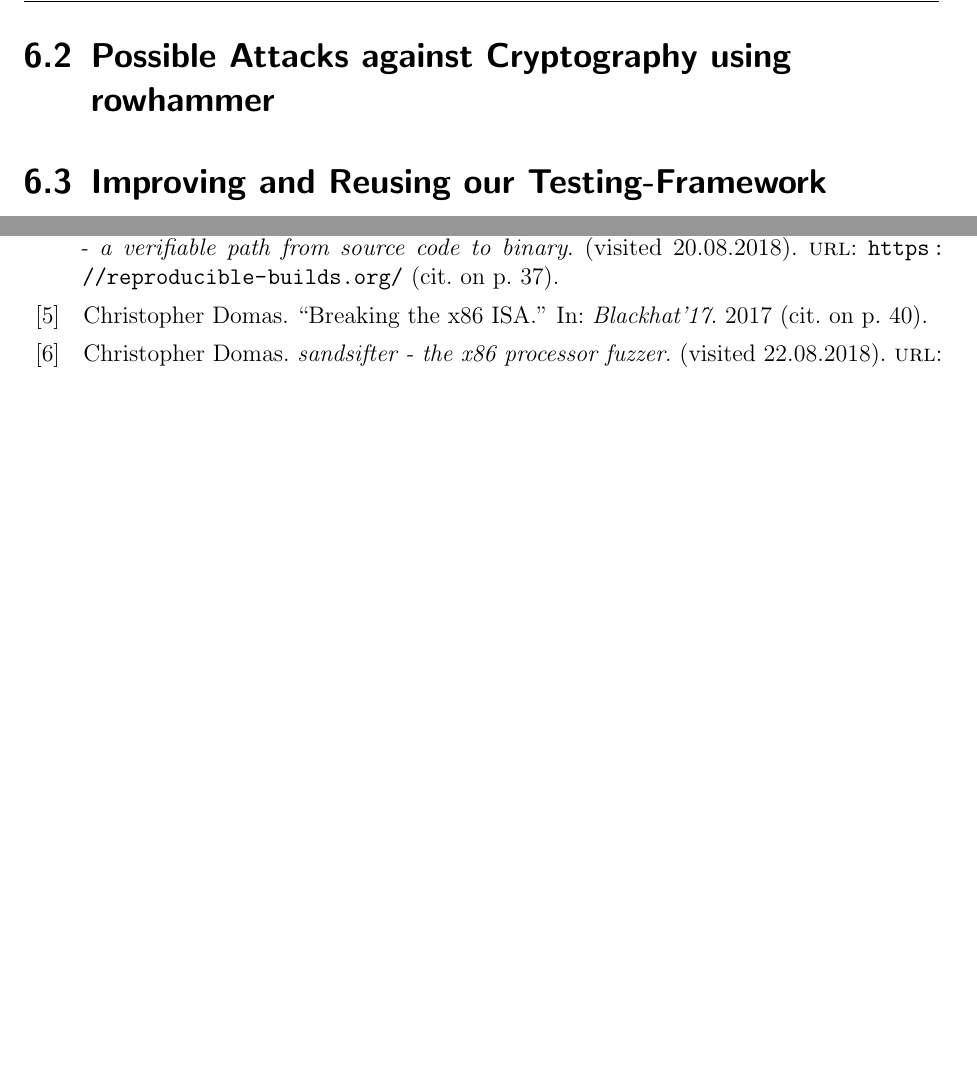
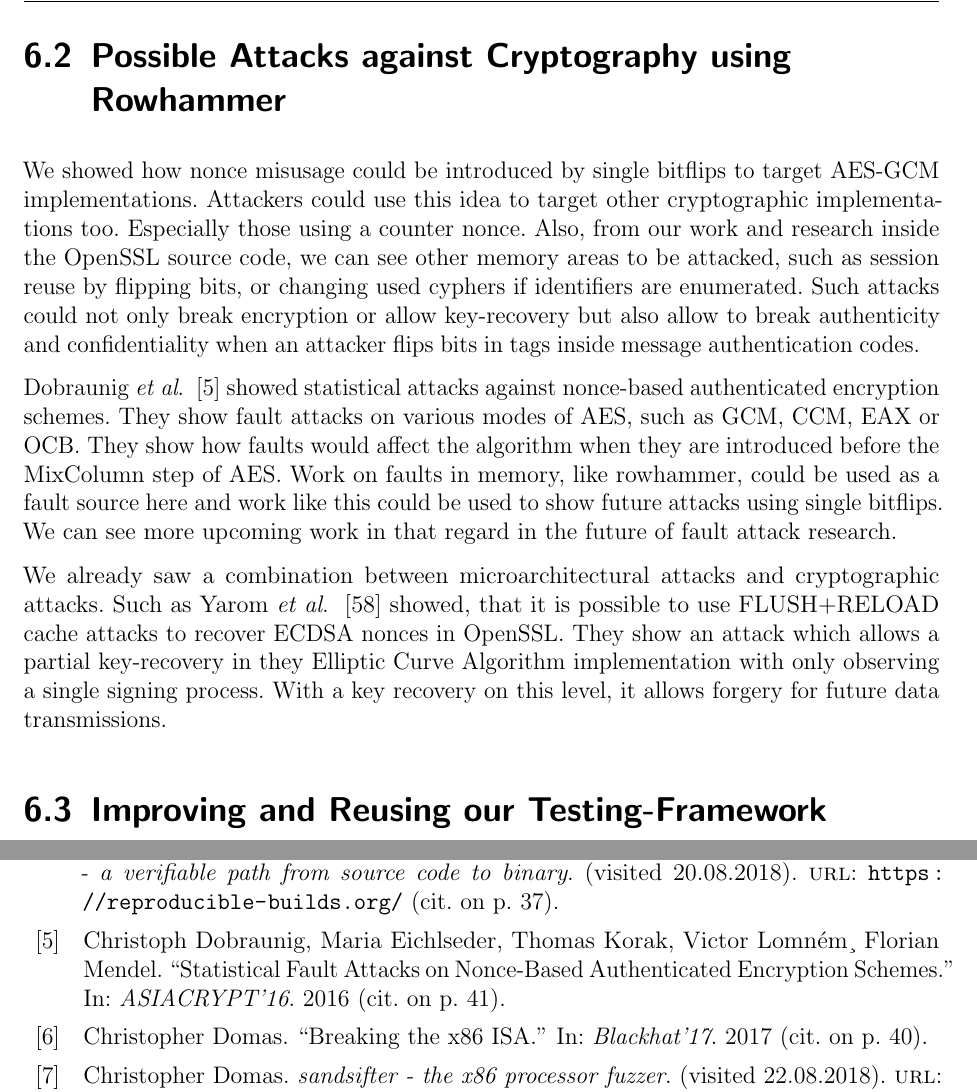
Before and after one commit to sigttou/db_master_thesis, a LaTeX thesis (thesis/main.tex, which reads thesis/futurework.tex): two parts of pages 53 and 57 of 61, joined at a grey line, cut so that both start at the same text, the shorter picture padded with empty space. Compiled offline with pdfLaTeX; an older LaTeX class or package is replaced by its successor.

Commit message:
ADD: related crypto work

```diff
--- a/thesis/futurework.tex
+++ b/thesis/futurework.tex
@@ -89,7 +89,32 @@ see adaptions of it for other architectures in the near future. Also besides
 only fuzzying instructions, we can also see similar tools being introduced for
 memory accesses to fuzz cache behaviour for example.
 
-\section{Possible Attacks against Cryptography using rowhammer}
+\section{Possible Attacks against Cryptography using Rowhammer}
+
+We showed how nonce misusage could be introduced by single bitflips to target
+AES-GCM implementations. Attackers could use this idea to target other
+cryptographic implementations too. Especially those using a counter nonce. Also,
+from our work and research inside the OpenSSL source code, we can see other
+memory areas to be attacked, such as session reuse by flipping bits, or changing
+used cyphers if identifiers are enumerated. Such attacks could not only break
+encryption or allow key-recovery but also allow to break authenticity and
+confidentiality when an attacker flips bits in tags inside message
+authentication codes.
+
+Dobraunig~\etal~\cite{noncestat} showed statistical attacks against nonce-based
+authenticated encryption schemes. They show fault attacks on various modes of
+AES, such as GCM, CCM, EAX or OCB. They show how faults would affect the
+algorithm when they are introduced before the MixColumn step of AES. Work on
+faults in memory, like rowhammer, could be used as a fault source here and work
+like this could be used to show future attacks using single bitflips. We can see
+more upcoming work in that regard in the future of fault attack research.
+
+We already saw a combination between microarchitectural attacks and
+cryptographic attacks. Such as Yarom~\etal~\cite{noncerec} showed, that it is
+possible to use FLUSH+RELOAD cache attacks to recover ECDSA nonces in OpenSSL.
+They show an attack which allows a partial key-recovery in they Elliptic Curve
+Algorithm implementation with only observing a single signing process. With a
+key recovery on this level, it allows forgery for future data transmissions.
 
 \section{Improving and Reusing our Testing-Framework}
 
```
Also changed, not shown: thesis/references-biblatex.bib (+18 -1 lines).
